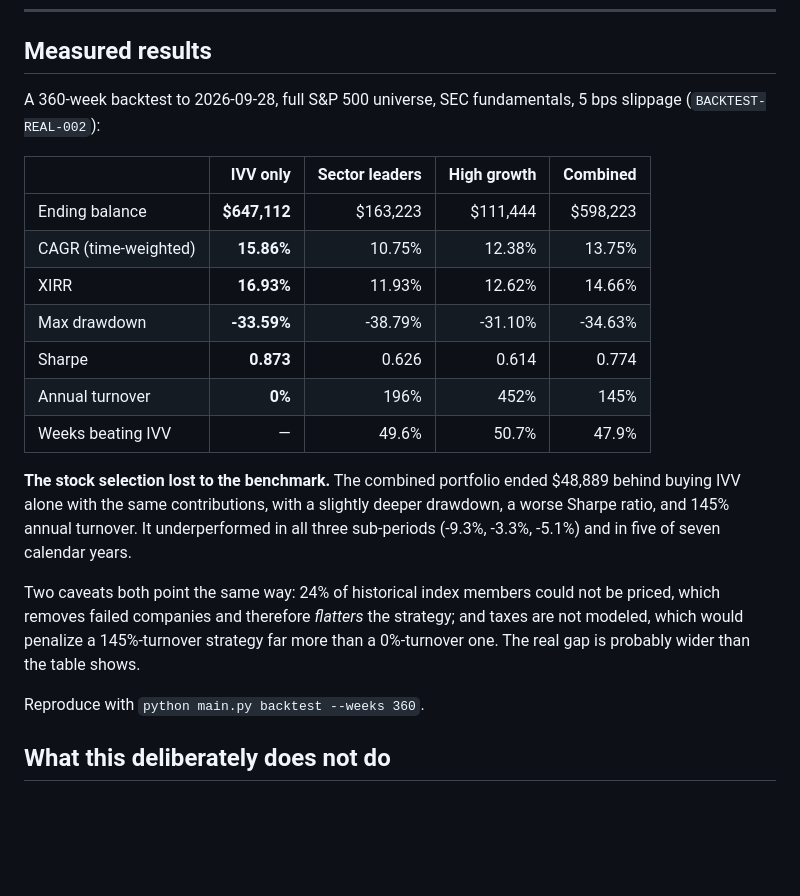
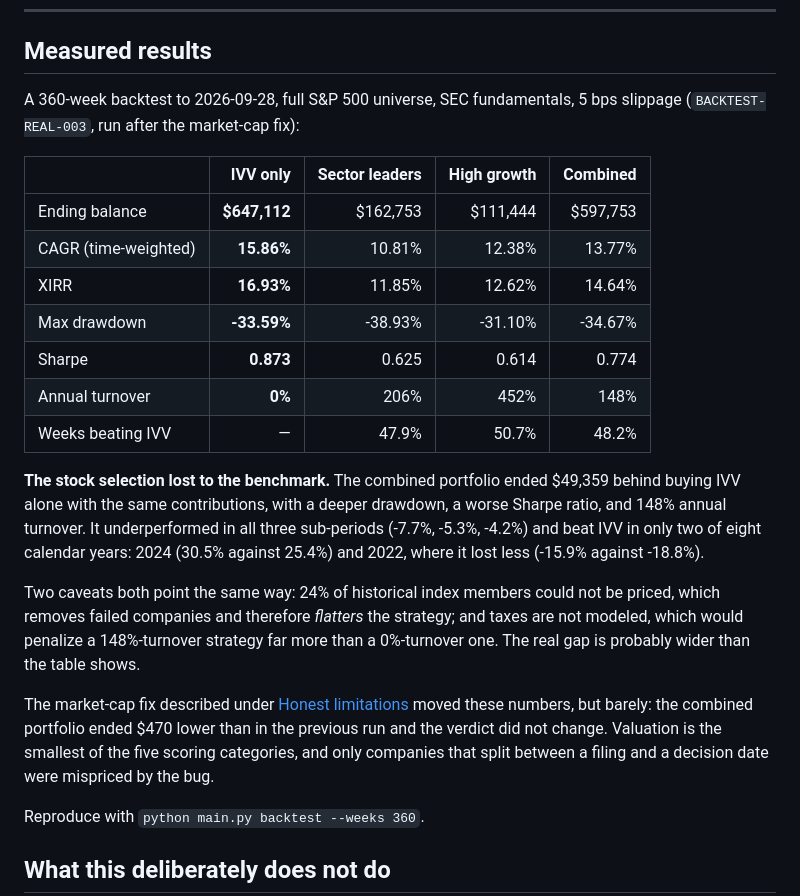
Before and after one commit to hellosantosh/ai-generated-stuff, a Markdown page: quantitative-stock-selection/README.md, the part around the change. GitHub-like rendering; blank space fills up the shorter version.

Commit message:
Re-run the backtest on corrected market caps
BACKTEST-REAL-003, the first run since share counts stopped being multiplied
by a back-adjusted price. The fix moved the numbers by less than it moved the
cohort charts: the combined portfolio ends $470 lower than before, because
valuation is the smallest of the five scoring categories and only companies
that split between a filing and a decision date were mispriced.

The verdict is unchanged. Picking stocks still lost to the benchmark, now by
$49,359, in all three sub-periods and in six of eight calendar years.

Co-Authored-By: Claude Opus 5 <noreply@anthropic.com>

```diff
--- a/quantitative-stock-selection/README.md
+++ b/quantitative-stock-selection/README.md
@@ -603,27 +603,35 @@ rather than a market move or a provider outage.
 ## Measured results
 
 A 360-week backtest to 2026-09-28, full S&P 500 universe, SEC fundamentals,
-5 bps slippage (`BACKTEST-REAL-002`):
+5 bps slippage (`BACKTEST-REAL-003`, run after the market-cap fix):
 
 | | IVV only | Sector leaders | High growth | Combined |
 |---|---:|---:|---:|---:|
-| Ending balance | **$647,112** | $163,223 | $111,444 | $598,223 |
-| CAGR (time-weighted) | **15.86%** | 10.75% | 12.38% | 13.75% |
-| XIRR | **16.93%** | 11.93% | 12.62% | 14.66% |
-| Max drawdown | **-33.59%** | -38.79% | -31.10% | -34.63% |
-| Sharpe | **0.873** | 0.626 | 0.614 | 0.774 |
-| Annual turnover | **0%** | 196% | 452% | 145% |
-| Weeks beating IVV | — | 49.6% | 50.7% | 47.9% |
+| Ending balance | **$647,112** | $162,753 | $111,444 | $597,753 |
+| CAGR (time-weighted) | **15.86%** | 10.81% | 12.38% | 13.77% |
+| XIRR | **16.93%** | 11.85% | 12.62% | 14.64% |
+| Max drawdown | **-33.59%** | -38.93% | -31.10% | -34.67% |
+| Sharpe | **0.873** | 0.625 | 0.614 | 0.774 |
+| Annual turnover | **0%** | 206% | 452% | 148% |
+| Weeks beating IVV | — | 47.9% | 50.7% | 48.2% |
 
 **The stock selection lost to the benchmark.** The combined portfolio ended
-$48,889 behind buying IVV alone with the same contributions, with a slightly deeper
-drawdown, a worse Sharpe ratio, and 145% annual turnover. It underperformed in all
-three sub-periods (-9.3%, -3.3%, -5.1%) and in five of seven calendar years.
+$49,359 behind buying IVV alone with the same contributions, with a deeper
+drawdown, a worse Sharpe ratio, and 148% annual turnover. It underperformed in all
+three sub-periods (-7.7%, -5.3%, -4.2%) and beat IVV in only two of eight calendar
+years: 2024 (30.5% against 25.4%) and 2022, where it lost less (-15.9% against
+-18.8%).
 
 Two caveats both point the same way: 24% of historical index members could not be
 priced, which removes failed companies and therefore *flatters* the strategy; and
-taxes are not modeled, which would penalize a 145%-turnover strategy far more than
+taxes are not modeled, which would penalize a 148%-turnover strategy far more than
 a 0%-turnover one. The real gap is probably wider than the table shows.
+
+The market-cap fix described under [Honest limitations](#honest-limitations) moved
+these numbers, but barely: the combined portfolio ended $470 lower than in the
+previous run and the verdict did not change. Valuation is the smallest of the five
+scoring categories, and only companies that split between a filing and a decision
+date were mispriced by the bug.
 
 Reproduce with `python main.py backtest --weeks 360`.
 
```
